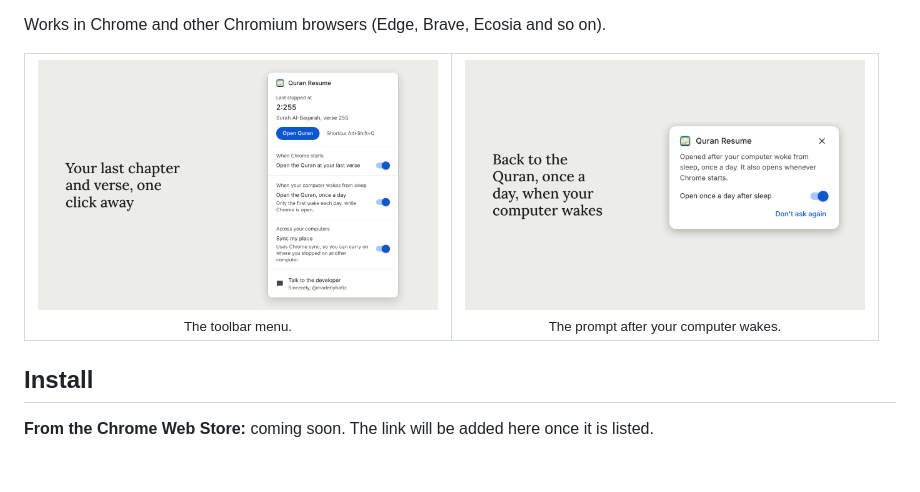
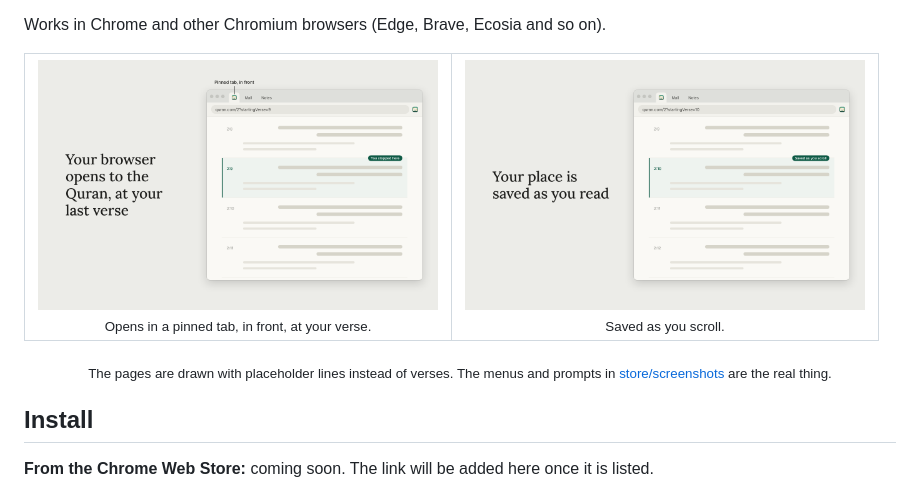
Before and after one commit to hafizuddin-a/quran-resume, a Markdown page: README.md, the part around the change. Rendered like a GitHub page; pictures changed too: store/screenshots/01-opens-at-startup.png (added), store/screenshots/02-saved-as-you-read.png (added); blank space fills up the shorter version.

Commit message:
Restore the two mock screenshots in a flat style, flat promo tile with the original subtext

```diff
--- a/README.md
+++ b/README.md
@@ -36,15 +36,17 @@ Works in Chrome and other Chromium browsers (Edge, Brave, Ecosia and so on).
 <table>
   <tr>
     <td align="center" width="50%">
-      <img src="store/screenshots/01-toolbar-menu.png" alt="The toolbar menu showing the last verse and three switches" width="400"><br>
-      <sub>The toolbar menu.</sub>
+      <img src="store/screenshots/01-opens-at-startup.png" alt="The browser opening to quran.com in a pinned tab at the last verse" width="400"><br>
+      <sub>Opens in a pinned tab, in front, at your verse.</sub>
     </td>
     <td align="center" width="50%">
-      <img src="store/screenshots/02-wake-prompt.png" alt="The prompt shown after the computer wakes" width="400"><br>
-      <sub>The prompt after your computer wakes.</sub>
+      <img src="store/screenshots/02-saved-as-you-read.png" alt="The verse you are on being saved as you scroll" width="400"><br>
+      <sub>Saved as you scroll.</sub>
     </td>
   </tr>
 </table>
+
+<p align="center"><sub>The pages are drawn with placeholder lines instead of verses. The menus and prompts in <a href="store/screenshots">store/screenshots</a> are the real thing.</sub></p>
 
 ## Install
 
```
Also changed, not shown: store/promo-440x280.png, store/screenshots/03-toolbar-menu.png (renamed from store/screenshots/01-toolbar-menu.png), store/screenshots/04-wake-prompt.png (renamed from store/screenshots/02-wake-prompt.png), store/screenshots/05-welcome-page.png (renamed from store/screenshots/03-welcome-page.png).
